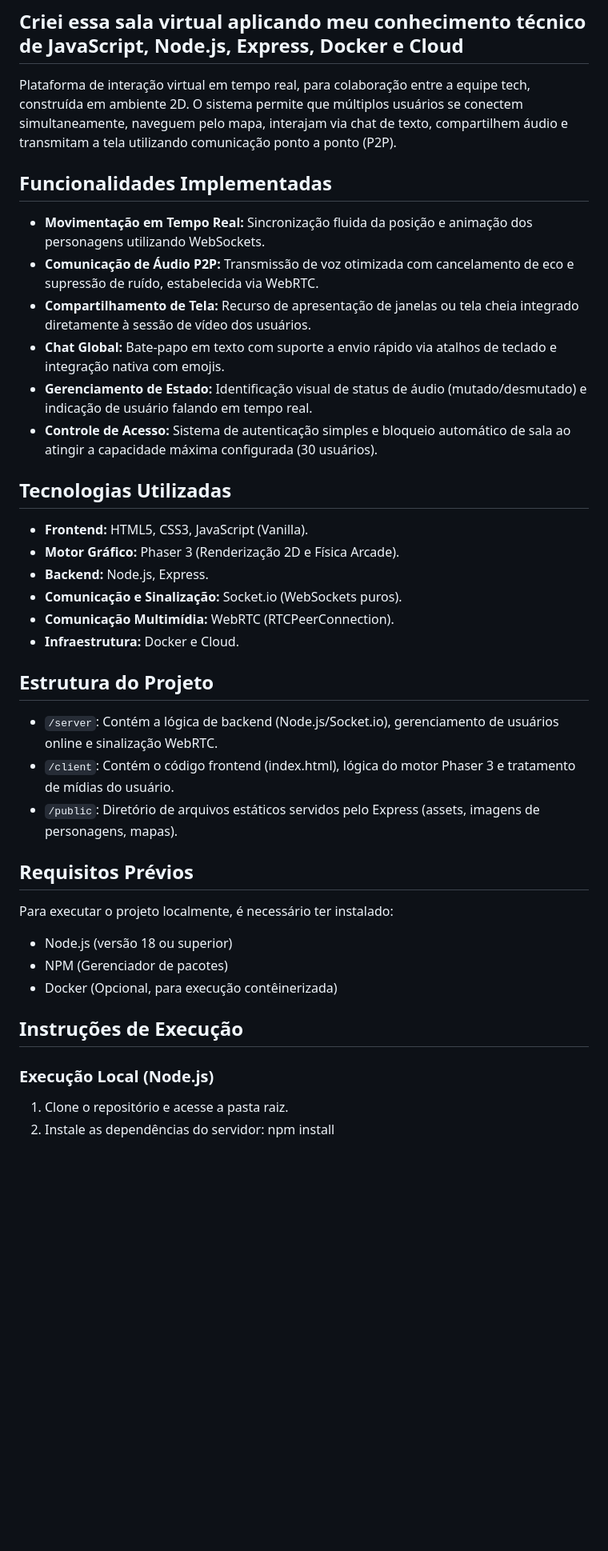
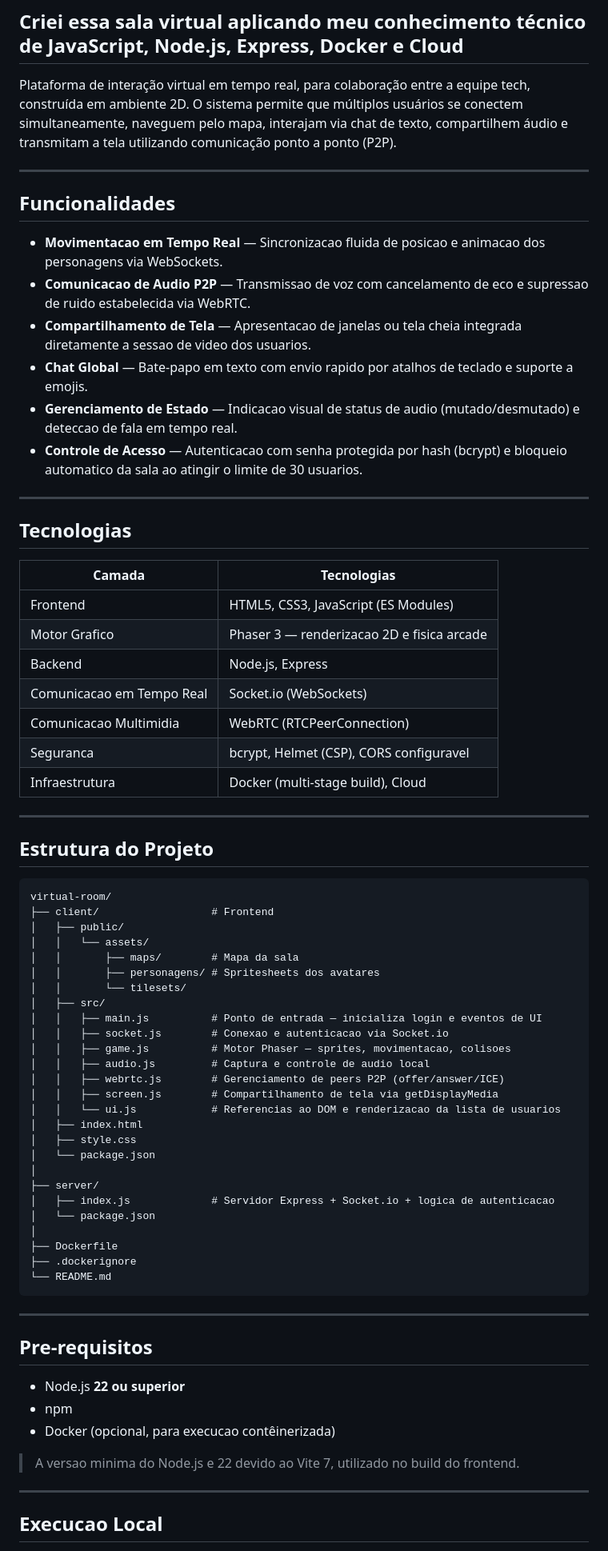
Before and after one commit to FernandoTechSpace/SalaVirtual, a Markdown page: README.md, the part around one of its changes. Shown at 80% size. Drawn GitHub-style; blank space fills up the shorter version.

````diff
--- a/README.md
+++ b/README.md
@@ -4,42 +4,75 @@
 
 Plataforma de interação virtual em tempo real, para colaboração entre a equipe tech, construída em ambiente 2D. O sistema permite que múltiplos usuários se conectem simultaneamente, naveguem pelo mapa, interajam via chat de texto, compartilhem áudio e transmitam a tela utilizando comunicação ponto a ponto (P2P).
 
-## Funcionalidades Implementadas
+---
 
-* **Movimentação em Tempo Real:** Sincronização fluida da posição e animação dos personagens utilizando WebSockets.
-* **Comunicação de Áudio P2P:** Transmissão de voz otimizada com cancelamento de eco e supressão de ruído, estabelecida via WebRTC.
-* **Compartilhamento de Tela:** Recurso de apresentação de janelas ou tela cheia integrado diretamente à sessão de vídeo dos usuários.
-* **Chat Global:** Bate-papo em texto com suporte a envio rápido via atalhos de teclado e integração nativa com emojis.
-* **Gerenciamento de Estado:** Identificação visual de status de áudio (mutado/desmutado) e indicação de usuário falando em tempo real.
-* **Controle de Acesso:** Sistema de autenticação simples e bloqueio automático de sala ao atingir a capacidade máxima configurada (30 usuários).
+## Funcionalidades
 
-## Tecnologias Utilizadas
+- **Movimentacao em Tempo Real** — Sincronizacao fluida de posicao e animacao dos personagens via WebSockets.
+- **Comunicacao de Audio P2P** — Transmissao de voz com cancelamento de eco e supressao de ruido estabelecida via WebRTC.
+- **Compartilhamento de Tela** — Apresentacao de janelas ou tela cheia integrada diretamente a sessao de video dos usuarios.
+- **Chat Global** — Bate-papo em texto com envio rapido por atalhos de teclado e suporte a emojis.
+- **Gerenciamento de Estado** — Indicacao visual de status de audio (mutado/desmutado) e deteccao de fala em tempo real.
+- **Controle de Acesso** — Autenticacao com senha protegida por hash (bcrypt) e bloqueio automatico da sala ao atingir o limite de 30 usuarios.
 
-* **Frontend:** HTML5, CSS3, JavaScript (Vanilla).
-* **Motor Gráfico:** Phaser 3 (Renderização 2D e Física Arcade).
-* **Backend:** Node.js, Express.
-* **Comunicação e Sinalização:** Socket.io (WebSockets puros).
-* **Comunicação Multimídia:** WebRTC (RTCPeerConnection).
-* **Infraestrutura:** Docker e Cloud.
+---
+
+## Tecnologias
+
+| Camada | Tecnologias |
+|---|---|
+| Frontend | HTML5, CSS3, JavaScript (ES Modules) |
+| Motor Grafico | Phaser 3 — renderizacao 2D e fisica arcade |
+| Backend | Node.js, Express |
+| Comunicacao em Tempo Real | Socket.io (WebSockets) |
+| Comunicacao Multimidia | WebRTC (RTCPeerConnection) |
+| Seguranca | bcrypt, Helmet (CSP), CORS configuravel |
+| Infraestrutura | Docker (multi-stage build), Cloud |
+
+---
 
 ## Estrutura do Projeto
 
-* `/server`: Contém a lógica de backend (Node.js/Socket.io), gerenciamento de usuários online e sinalização WebRTC.
-* `/client`: Contém o código frontend (index.html), lógica do motor Phaser 3 e tratamento de mídias do usuário.
-* `/public`: Diretório de arquivos estáticos servidos pelo Express (assets, imagens de personagens, mapas).
+```
+virtual-room/
+├── client/                  # Frontend
+│   ├── public/
+│   │   └── assets/
+│   │       ├── maps/        # Mapa da sala
+│   │       ├── personagens/ # Spritesheets dos avatares
+│   │       └── tilesets/
+│   ├── src/
+│   │   ├── main.js          # Ponto de entrada — inicializa login e eventos de UI
+│   │   ├── socket.js        # Conexao e autenticacao via Socket.io
+│   │   ├── game.js          # Motor Phaser — sprites, movimentacao, colisoes
+│   │   ├── audio.js         # Captura e controle de audio local
+│   │   ├── webrtc.js        # Gerenciamento de peers P2P (offer/answer/ICE)
+│   │   ├── screen.js        # Compartilhamento de tela via getDisplayMedia
+│   │   └── ui.js            # Referencias ao DOM e renderizacao da lista de usuarios
+│   ├── index.html
+│   ├── style.css
+│   └── package.json
+│
+├── server/
+│   ├── index.js             # Servidor Express + Socket.io + logica de autenticacao
+│   └── package.json
+│
+├── Dockerfile
+├── .dockerignore
+└── README.md
+```
 
-## Requisitos Prévios
+---
 
-Para executar o projeto localmente, é necessário ter instalado:
+## Pre-requisitos
 
-* Node.js (versão 18 ou superior)
-* NPM (Gerenciador de pacotes)
-* Docker (Opcional, para execução contêinerizada)
+- Node.js **22 ou superior**
+- npm
+- Docker (opcional, para execucao contêinerizada)
 
-## Instruções de Execução
+> A versao minima do Node.js e 22 devido ao Vite 7, utilizado no build do frontend.
 
-### Execução Local (Node.js)
+---
 
-1. Clone o repositório e acesse a pasta raiz.
-2. Instale as dependências do servidor: npm install
+## Execucao Local
 
````
Also changed, not shown: other parts of README.md (+109 -7 lines).
